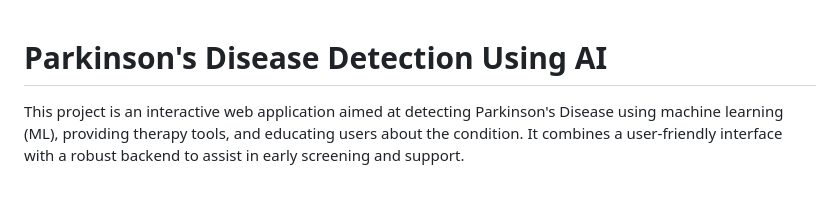
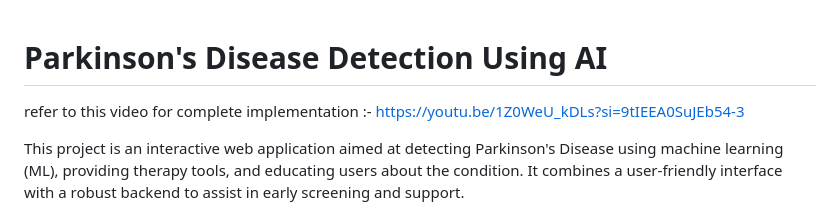
Before and after one commit to alphah-dev/parkinson-disease-detection-using-ml-final, a Markdown page: README.md, the part around the change. Drawn GitHub-style; blank space fills up the shorter version.

```diff
--- a/README.md
+++ b/README.md
@@ -1,4 +1,6 @@
 # Parkinson's Disease Detection Using AI
+
+refer to this video for complete implementation :- https://youtu.be/1Z0WeU_kDLs?si=9tIEEA0SuJEb54-3
 
 This project is an interactive web application aimed at detecting Parkinson's Disease using machine learning (ML), providing therapy tools, and educating users about the condition. It combines a user-friendly interface with a robust backend to assist in early screening and support.
 
```
